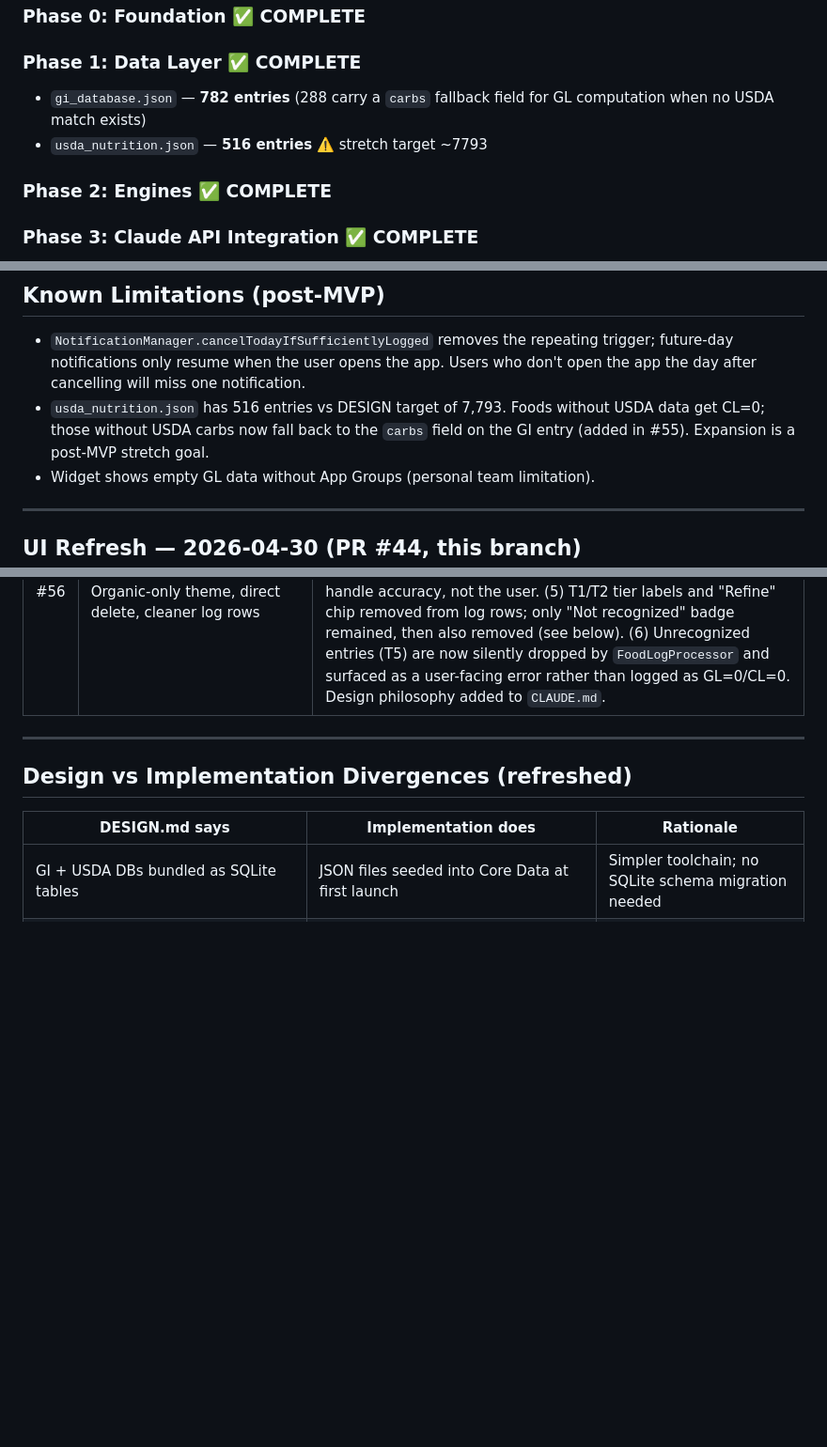
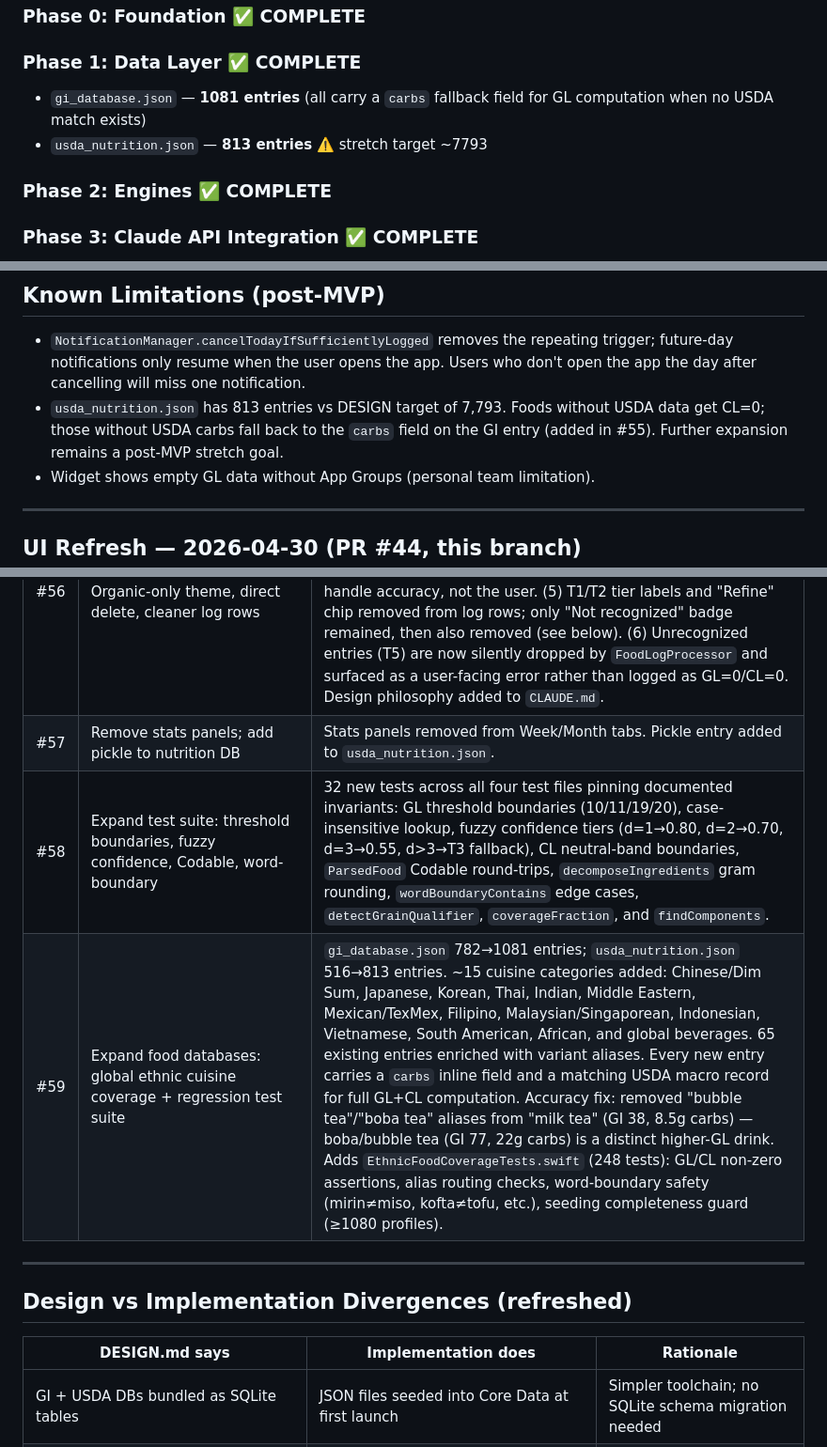
Before and after one commit to wengandrew/glyco-track, a Markdown page: PLAN.md, 3 parts joined by grey strips. Shown at 94% size. Rendered like a GitHub page; blank space fills up the shorter version.

Commit message:
Update PLAN.md: reflect DB expansion (#59) and PRs #57/#58
- GI DB count: 782 → 1081; USDA DB count: 516 → 813
- Update Known Limitations to reflect new entry counts
- Add PRs #57, #58, #59 to Post-MVP Iterations table

Co-Authored-By: Claude Sonnet 4.6 <noreply@anthropic.com>

```diff
--- a/PLAN.md
+++ b/PLAN.md
@@ -63,8 +63,8 @@ glyco-track/
 
 ### Phase 0: Foundation ✅ COMPLETE
 ### Phase 1: Data Layer ✅ COMPLETE
-- `gi_database.json` — **782 entries** (288 carry a `carbs` fallback field for GL computation when no USDA match exists)
-- `usda_nutrition.json` — **516 entries** ⚠️ stretch target ~7793
+- `gi_database.json` — **1081 entries** (all carry a `carbs` fallback field for GL computation when no USDA match exists)
+- `usda_nutrition.json` — **813 entries** ⚠️ stretch target ~7793
 ### Phase 2: Engines ✅ COMPLETE
 ### Phase 3: Claude API Integration ✅ COMPLETE
 ### Phase 4: Voice + Widget ✅ COMPLETE
@@ -108,7 +108,7 @@ These features are degraded when sideloaded with a free developer account and ca
 ## Known Limitations (post-MVP)
 
 - `NotificationManager.cancelTodayIfSufficientlyLogged` removes the repeating trigger; future-day notifications only resume when the user opens the app. Users who don't open the app the day after cancelling will miss one notification.
-- `usda_nutrition.json` has 516 entries vs DESIGN target of 7,793. Foods without USDA data get CL=0; those without USDA carbs now fall back to the `carbs` field on the GI entry (added in #55). Expansion is a post-MVP stretch goal.
+- `usda_nutrition.json` has 813 entries vs DESIGN target of 7,793. Foods without USDA data get CL=0; those without USDA carbs fall back to the `carbs` field on the GI entry (added in #55). Further expansion remains a post-MVP stretch goal.
 - Widget shows empty GL data without App Groups (personal team limitation).
 
 ---
@@ -188,6 +188,9 @@ Tracks merged PRs that materially shape the product after the initial MVP deploy
 | #55 | Fix GL/CL accuracy: fuzzy matching, DB data gaps, missing entries | Voice log audit found 3 systemic issues: (1) fuzzy Levenshtein threshold too permissive — now uses normalized distance `d/max_len ≤ 0.30`; (2) 288/779 GI entries had `carbsPer100g=0` from failed USDA name-merge — added `carbs` fallback field to `gi_database.json` and `usda?.carbs ?? gi.carbs ?? 0` seeding chain; (3) 15 new USDA + 3 new GI entries for commonly-logged foods. 16 regression tests added. |
 | #54 | Add three-theme UI system: Clinical, Organic, Midnight | Three selectable app themes with distinct color palettes, typography, spacing, and tab-bar styling. Persisted via `ThemeManager` + `UserDefaults`. Subsequently collapsed to Organic-only in PR #56. |
 | #56 | UI polish: inline search, Organic-only theme, direct delete, cleaner log rows | (1) Search bar moved to a pinned inline field above the log list. (2) Clinical and Midnight themes removed; app is Organic-only with a serif font; `ThemeManager` deleted. (3) `FoodEntryDetailSheet` toolbar gains direct Edit (pencil) and Delete (trash) buttons — no more `…` menu. (4) "Refine match" removed — algorithm should handle accuracy, not the user. (5) T1/T2 tier labels and "Refine" chip removed from log rows; only "Not recognized" badge remained, then also removed (see below). (6) Unrecognized entries (T5) are now silently dropped by `FoodLogProcessor` and surfaced as a user-facing error rather than logged as GL=0/CL=0. Design philosophy added to `CLAUDE.md`. |
+| #57 | Remove stats panels; add pickle to nutrition DB | Stats panels removed from Week/Month tabs. Pickle entry added to `usda_nutrition.json`. |
+| #58 | Expand test suite: threshold boundaries, fuzzy confidence, Codable, word-boundary | 32 new tests across all four test files pinning documented invariants: GL threshold boundaries (10/11/19/20), case-insensitive lookup, fuzzy confidence tiers (d=1→0.80, d=2→0.70, d=3→0.55, d>3→T3 fallback), CL neutral-band boundaries, `ParsedFood` Codable round-trips, `decomposeIngredients` gram rounding, `wordBoundaryContains` edge cases, `detectGrainQualifier`, `coverageFraction`, and `findComponents`. |
+| #59 | Expand food databases: global ethnic cuisine coverage + regression test suite | `gi_database.json` 782→1081 entries; `usda_nutrition.json` 516→813 entries. ~15 cuisine categories added: Chinese/Dim Sum, Japanese, Korean, Thai, Indian, Middle Eastern, Mexican/TexMex, Filipino, Malaysian/Singaporean, Indonesian, Vietnamese, South American, African, and global beverages. 65 existing entries enriched with variant aliases. Every new entry carries a `carbs` inline field and a matching USDA macro record for full GL+CL computation. Accuracy fix: removed "bubble tea"/"boba tea" aliases from "milk tea" (GI 38, 8.5g carbs) — boba/bubble tea (GI 77, 22g carbs) is a distinct higher-GL drink. Adds `EthnicFoodCoverageTests.swift` (248 tests): GL/CL non-zero assertions, alias routing checks, word-boundary safety (mirin≠miso, kofta≠tofu, etc.), seeding completeness guard (≥1080 profiles). |
 
 ---
 
```
